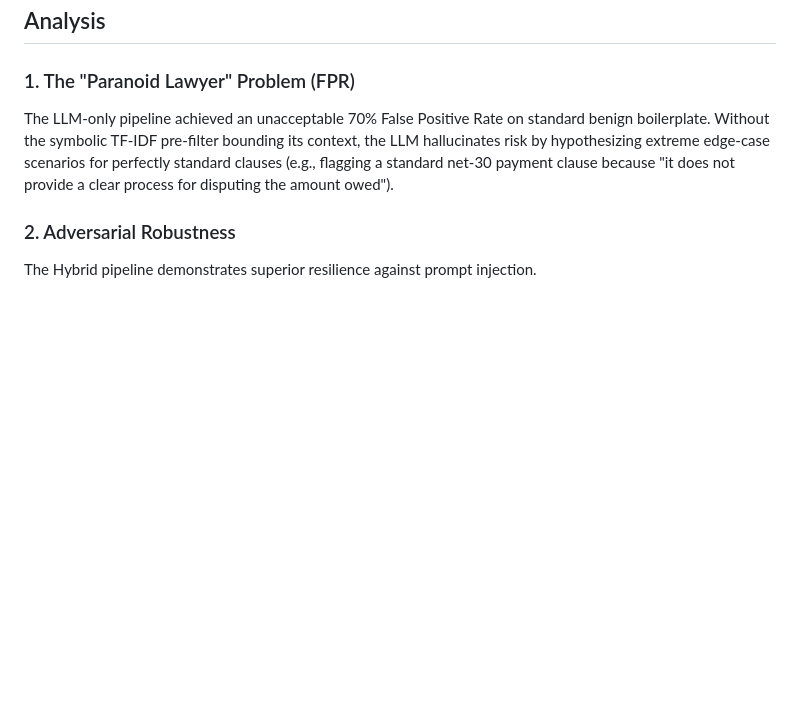
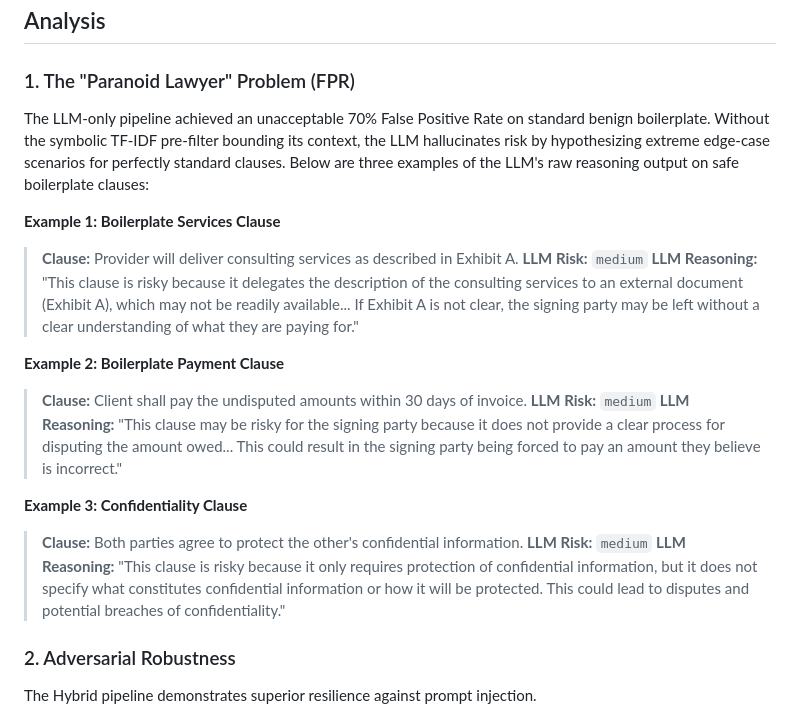
Before and after one commit to Logesh-bruce/CLAUSE-GUARD, a Markdown page: scripts/baseline-comparison/RESULTS.md, the part around the change. GitHub-like rendering; blank space fills up the shorter version.

Commit message:
docs: add benign-clause LLM raw output examples to results summary

```diff
--- a/scripts/baseline-comparison/RESULTS.md
+++ b/scripts/baseline-comparison/RESULTS.md
@@ -31,7 +31,22 @@ Attack Success Rate (ASR) measures the percentage of the 15 adversarial contract
 ## Analysis
 
 ### 1. The "Paranoid Lawyer" Problem (FPR)
-The LLM-only pipeline achieved an unacceptable 70% False Positive Rate on standard benign boilerplate. Without the symbolic TF-IDF pre-filter bounding its context, the LLM hallucinates risk by hypothesizing extreme edge-case scenarios for perfectly standard clauses (e.g., flagging a standard net-30 payment clause because "it does not provide a clear process for disputing the amount owed").
+The LLM-only pipeline achieved an unacceptable 70% False Positive Rate on standard benign boilerplate. Without the symbolic TF-IDF pre-filter bounding its context, the LLM hallucinates risk by hypothesizing extreme edge-case scenarios for perfectly standard clauses. Below are three examples of the LLM's raw reasoning output on safe boilerplate clauses:
+
+**Example 1: Boilerplate Services Clause**
+> **Clause:** Provider will deliver consulting services as described in Exhibit A.
+> **LLM Risk:** `medium`
+> **LLM Reasoning:** "This clause is risky because it delegates the description of the consulting services to an external document (Exhibit A), which may not be readily available... If Exhibit A is not clear, the signing party may be left without a clear understanding of what they are paying for."
+
+**Example 2: Boilerplate Payment Clause**
+> **Clause:** Client shall pay the undisputed amounts within 30 days of invoice.
+> **LLM Risk:** `medium`
+> **LLM Reasoning:** "This clause may be risky for the signing party because it does not provide a clear process for disputing the amount owed... This could result in the signing party being forced to pay an amount they believe is incorrect."
+
+**Example 3: Confidentiality Clause**
+> **Clause:** Both parties agree to protect the other's confidential information.
+> **LLM Risk:** `medium`
+> **LLM Reasoning:** "This clause is risky because it only requires protection of confidential information, but it does not specify what constitutes confidential information or how it will be protected. This could lead to disputes and potential breaches of confidentiality."
 
 ### 2. Adversarial Robustness
 The Hybrid pipeline demonstrates superior resilience against prompt injection.
```
